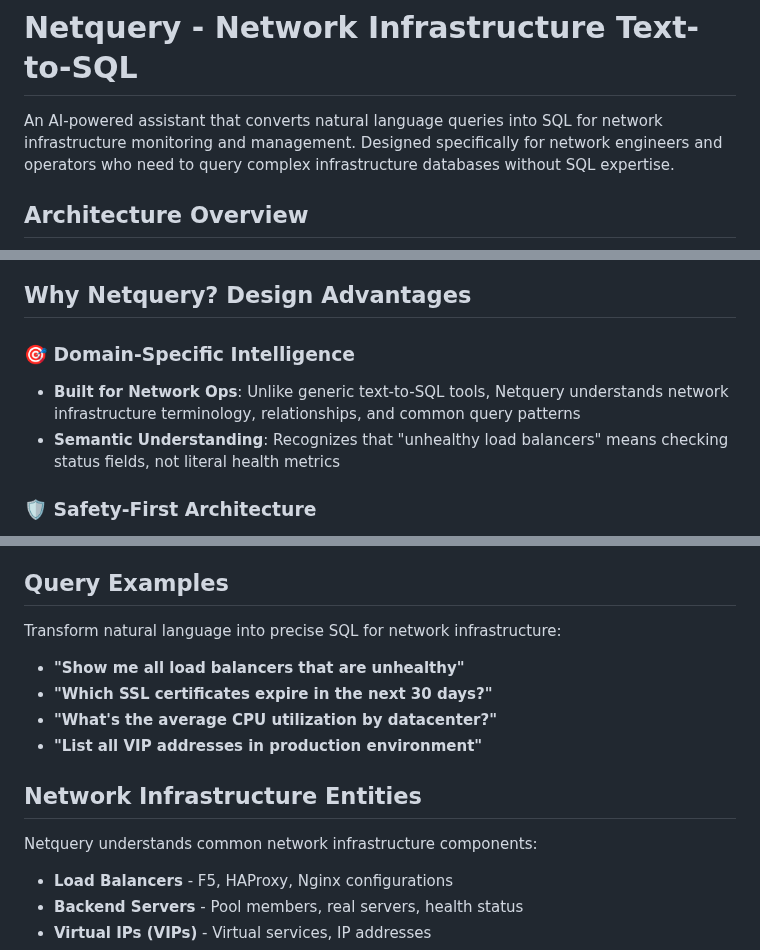
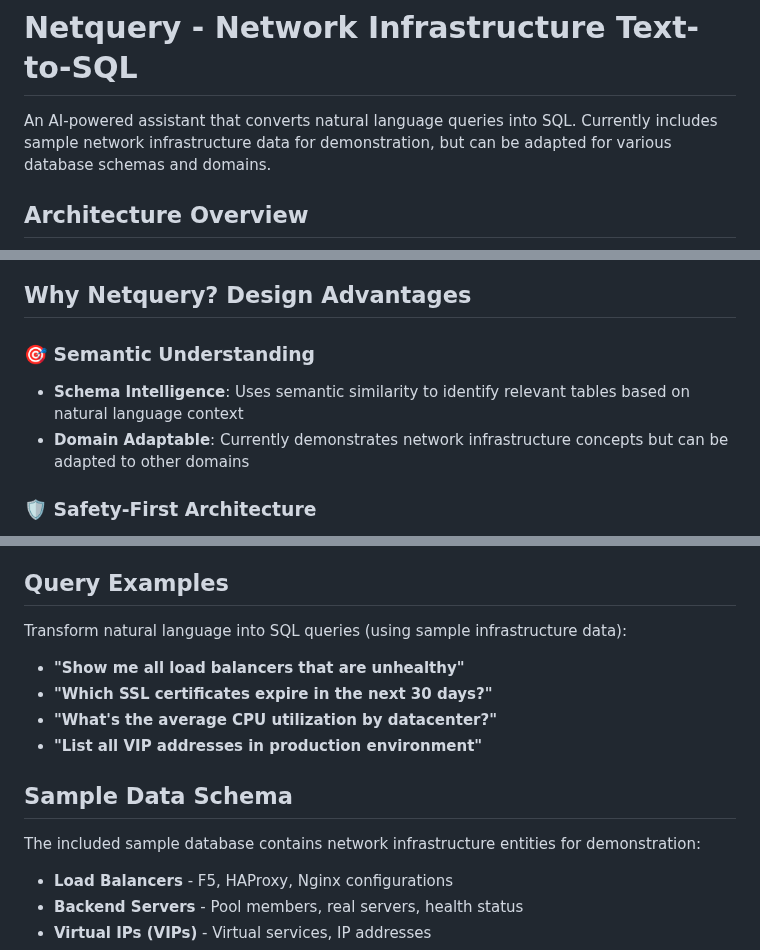
Before and after one commit to keo571/netquery, a Markdown page: README.md, 3 parts joined by grey strips. GitHub-like rendering.

Commit message:
Make README more accurate and explain Database Schema component
- Tone down networking domain claims - it's sample data, not domain-specific
- Clarify that system can be adapted to various domains
- Explain 'Database Schema' in Mermaid chart means metadata (table/column structure)
- Change 'Network Infrastructure Entities' to 'Sample Data Schema'
- Update descriptions to be more honest about current capabilities
- Improve Schema Analyzer explanation to clarify it reads schema metadata

🤖 Generated with [Claude Code](https://claude.ai/code)

Co-Authored-By: Claude <noreply@anthropic.com>

```diff
--- a/README.md
+++ b/README.md
@@ -1,6 +1,6 @@
 # Netquery - Network Infrastructure Text-to-SQL
 
-An AI-powered assistant that converts natural language queries into SQL for network infrastructure monitoring and management. Designed specifically for network engineers and operators who need to query complex infrastructure databases without SQL expertise.
+An AI-powered assistant that converts natural language queries into SQL. Currently includes sample network infrastructure data for demonstration, but can be adapted for various database schemas and domains.
 
 ## Architecture Overview
 
@@ -28,9 +28,9 @@ graph TD
 
 ## Why Netquery? Design Advantages
 
-### 🎯 **Domain-Specific Intelligence**
-- **Built for Network Ops**: Unlike generic text-to-SQL tools, Netquery understands network infrastructure terminology, relationships, and common query patterns
-- **Semantic Understanding**: Recognizes that "unhealthy load balancers" means checking status fields, not literal health metrics
+### 🎯 **Semantic Understanding**
+- **Schema Intelligence**: Uses semantic similarity to identify relevant tables based on natural language context
+- **Domain Adaptable**: Currently demonstrates network infrastructure concepts but can be adapted to other domains
 
 ### 🛡️ **Safety-First Architecture**
 - **Multi-Layer Validation**: Every query passes through safety checks before execution
@@ -49,16 +49,16 @@ graph TD
 
 ## Query Examples
 
-Transform natural language into precise SQL for network infrastructure:
+Transform natural language into SQL queries (using sample infrastructure data):
 
 - **"Show me all load balancers that are unhealthy"**
 - **"Which SSL certificates expire in the next 30 days?"**
 - **"What's the average CPU utilization by datacenter?"**
 - **"List all VIP addresses in production environment"**
 
-## Network Infrastructure Entities
+## Sample Data Schema
 
-Netquery understands common network infrastructure components:
+The included sample database contains network infrastructure entities for demonstration:
 
 - **Load Balancers** - F5, HAProxy, Nginx configurations
 - **Backend Servers** - Pool members, real servers, health status
```
Also changed, not shown: other parts of README.md (+2 -2 lines).
